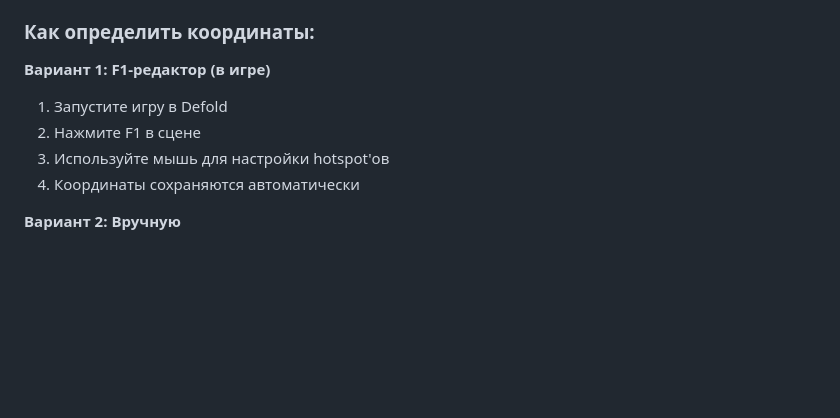
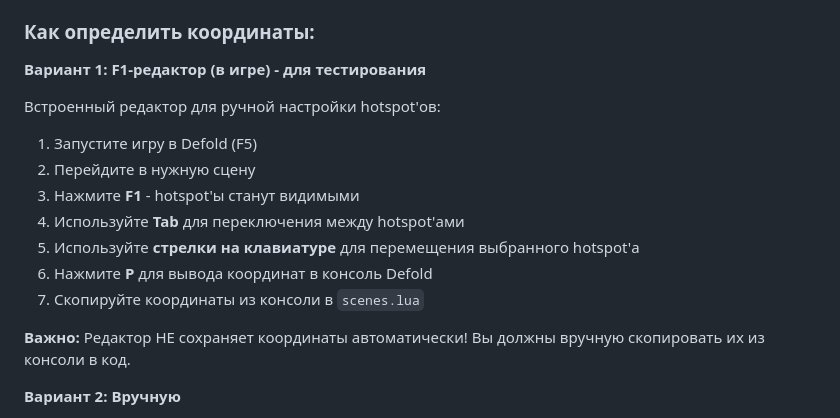
Before and after one commit to Djon21/novell1, a Markdown page: HOW_TO_ADD_SCENES.md, the part around the change. GitHub-like rendering; blank space fills up the shorter version.

```diff
--- a/HOW_TO_ADD_SCENES.md
+++ b/HOW_TO_ADD_SCENES.md
@@ -199,11 +199,19 @@ kitchen = {
 
 ### Как определить координаты:
 
-**Вариант 1: F1-редактор (в игре)**
-1. Запустите игру в Defold
-2. Нажмите F1 в сцене
-3. Используйте мышь для настройки hotspot'ов
-4. Координаты сохраняются автоматически
+**Вариант 1: F1-редактор (в игре) - для тестирования**
+
+Встроенный редактор для ручной настройки hotspot'ов:
+
+1. Запустите игру в Defold (F5)
+2. Перейдите в нужную сцену
+3. Нажмите **F1** - hotspot'ы станут видимыми
+4. Используйте **Tab** для переключения между hotspot'ами
+5. Используйте **стрелки на клавиатуре** для перемещения выбранного hotspot'а
+6. Нажмите **P** для вывода координат в консоль Defold
+7. Скопируйте координаты из консоли в `scenes.lua`
+
+**Важно:** Редактор НЕ сохраняет координаты автоматически! Вы должны вручную скопировать их из консоли в код.
 
 **Вариант 2: Вручную**
 1. Откройте фон в графическом редакторе
```
Also changed, not shown: F1_HOTSPOT_EDITOR.md (added, +203 -0 lines).
